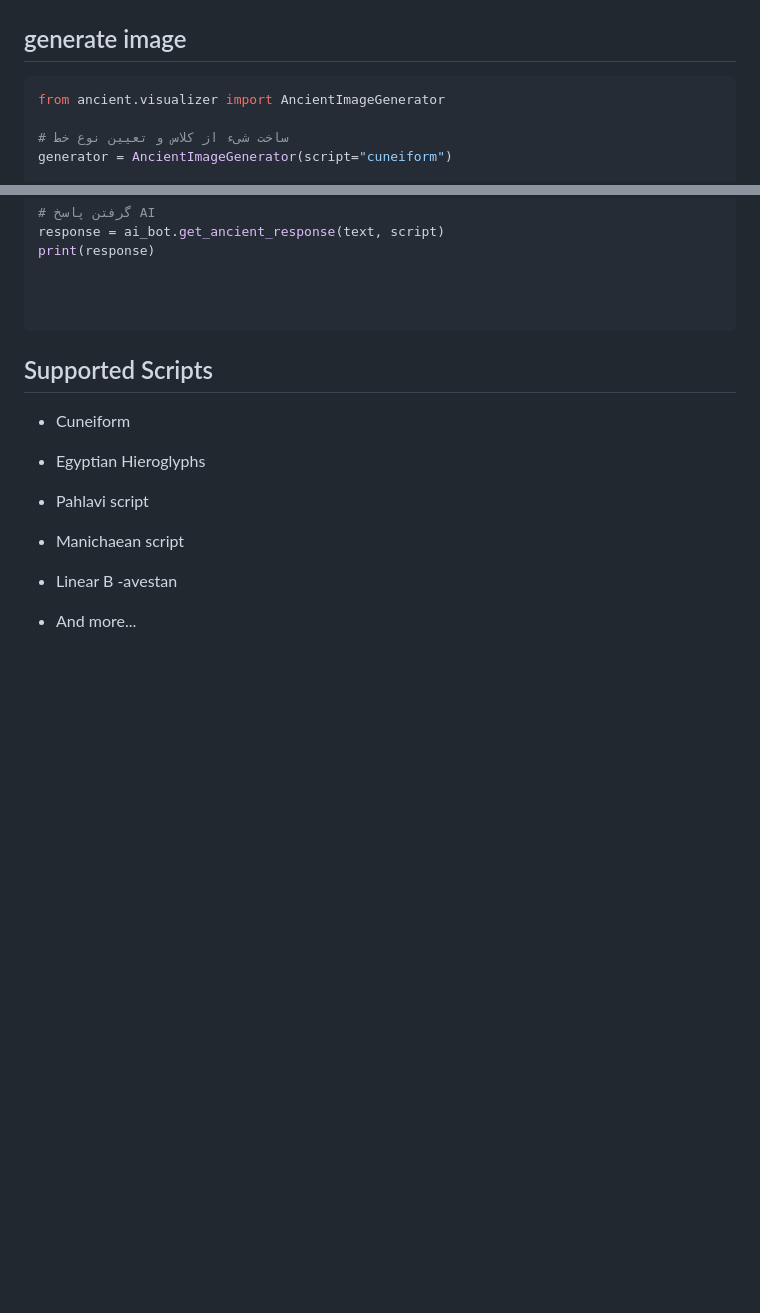
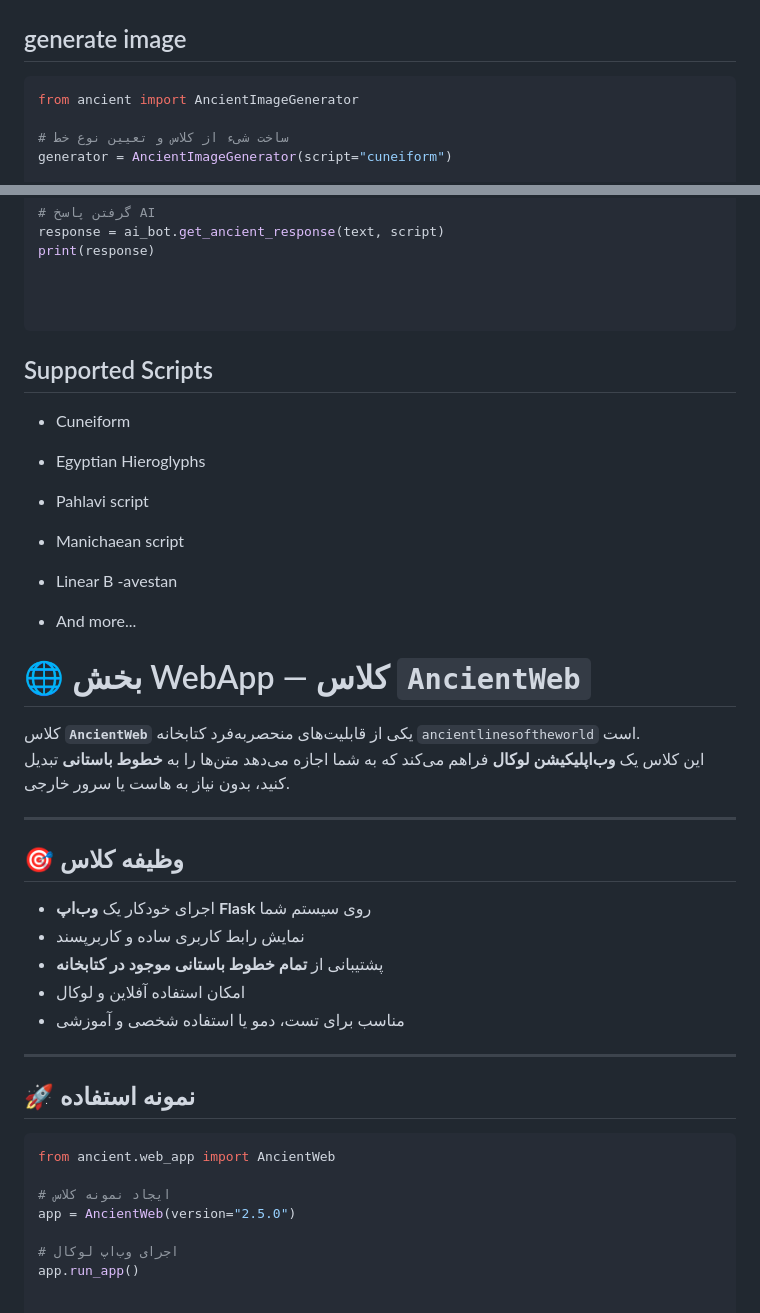
Before and after one commit to amirhossinpython/ancientlinesoftheworld-, a Markdown page: README.md, 2 parts joined by grey strips. Rendered like a GitHub page; blank space fills up the shorter version.

````diff
--- a/README.md
+++ b/README.md
@@ -127,7 +127,7 @@ print("💫 Powered by AncientLinesOfTheWorld | Created by AmirHossein Kader")
 ## generate image
 
 ```python
-from ancient.visualizer import AncientImageGenerator
+from ancient import AncientImageGenerator
 
 # ساخت شیء از کلاس و تعیین نوع خط
 generator = AncientImageGenerator(script="cuneiform")
@@ -177,6 +177,8 @@ print(response)
 
 
 ```
+
+
 ## Supported Scripts
 - Cuneiform
 - Egyptian Hieroglyphs
@@ -186,3 +188,32 @@ print(response)
 -avestan
 
 - And more...
+
+# 🌐 بخش WebApp — کلاس `AncientWeb`
+
+کلاس **`AncientWeb`** یکی از قابلیت‌های منحصربه‌فرد کتابخانه `ancientlinesoftheworld` است.
+این کلاس یک **وب‌اپلیکیشن لوکال** فراهم می‌کند که به شما اجازه می‌دهد متن‌ها را به **خطوط باستانی** تبدیل کنید، بدون نیاز به هاست یا سرور خارجی.
+
+---
+
+
+## 🎯 وظیفه کلاس
+
+- اجرای خودکار یک **وب‌اپ Flask** روی سیستم شما
+- نمایش رابط کاربری ساده و کاربرپسند
+- پشتیبانی از **تمام خطوط باستانی موجود در کتابخانه**
+- امکان استفاده آفلاین و لوکال
+- مناسب برای تست، دمو یا استفاده شخصی و آموزشی
+
+---
+
+## 🚀 نمونه استفاده
+
+```python
+from ancient.web_app import AncientWeb
+
+# ایجاد نمونه کلاس
+app = AncientWeb(version="2.5.0")
+
+# اجرای وب‌اپ لوکال
+app.run_app()
````
